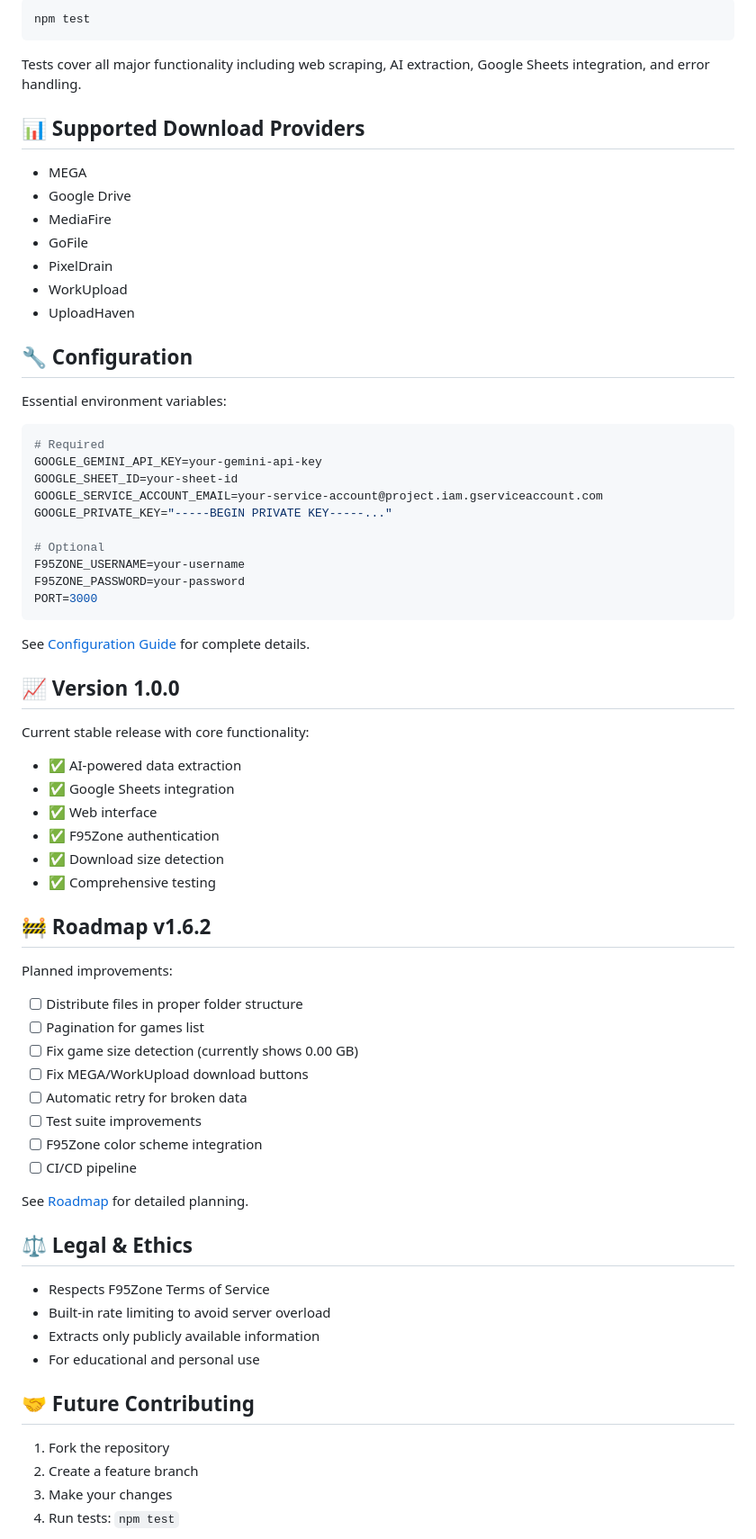
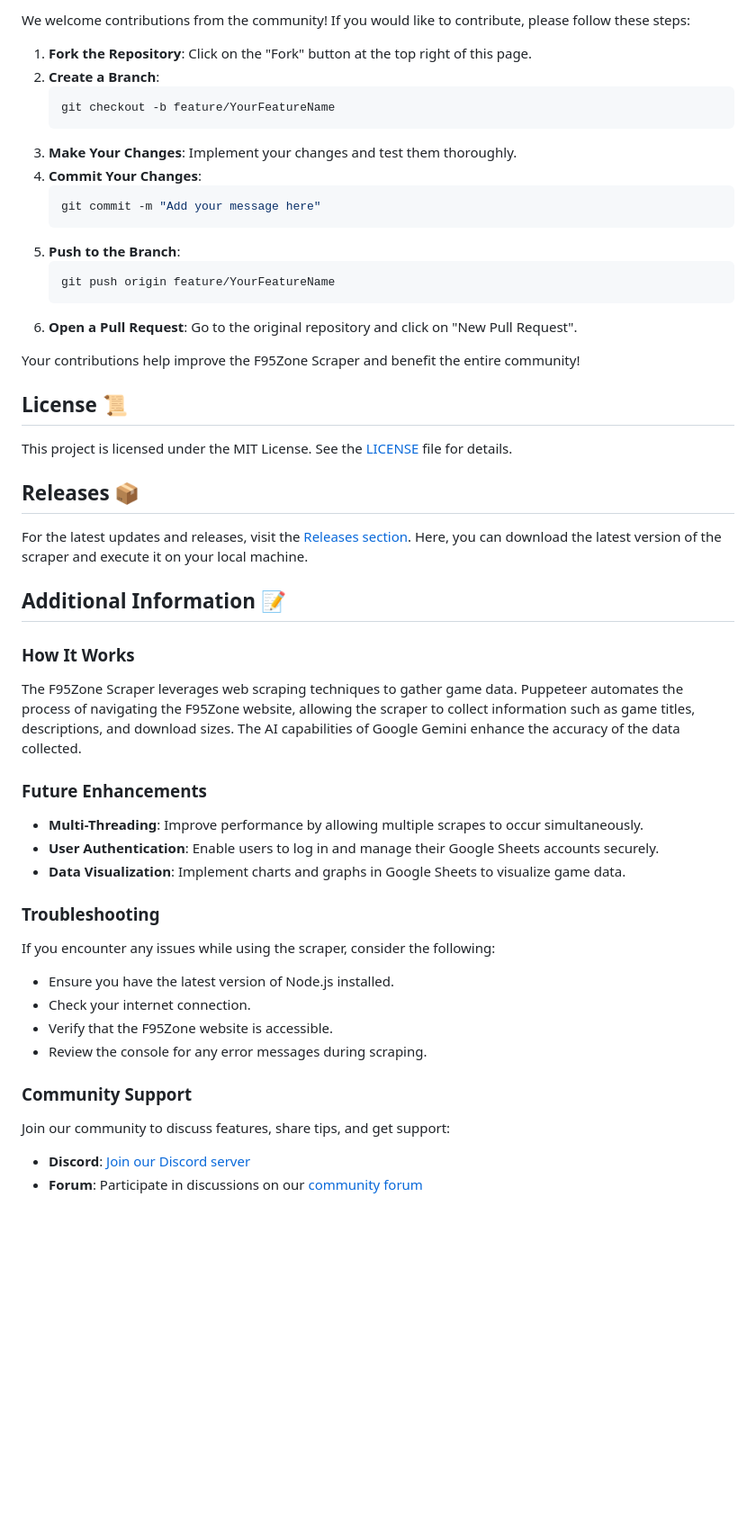
Before and after one commit to ChallX/f95zone-scraper, a Markdown page: README.md, the part around one of its changes. Shown at 90% size. Drawn GitHub-style; blank space fills up the shorter version.

````diff
--- a/README.md
+++ b/README.md
@@ -84,75 +67,57 @@ Run the comprehensive test suite:
 
-```bash
-npm test
-```
+We welcome contributions from the community! If you would like to contribute, please follow these steps:
 
-Tests cover all major functionality including web scraping, AI extraction, Google Sheets integration, and error handling.
+1. **Fork the Repository**: Click on the "Fork" button at the top right of this page.
+2. **Create a Branch**:
+   ```bash
+   git checkout -b feature/YourFeatureName
+   ```
+3. **Make Your Changes**: Implement your changes and test them thoroughly.
+4. **Commit Your Changes**:
+   ```bash
+   git commit -m "Add your message here"
+   ```
+5. **Push to the Branch**:
+   ```bash
+   git push origin feature/YourFeatureName
+   ```
+6. **Open a Pull Request**: Go to the original repository and click on "New Pull Request".
 
-## 📊 Supported Download Providers
+Your contributions help improve the F95Zone Scraper and benefit the entire community!
 
-- MEGA
-- Google Drive
-- MediaFire
-- GoFile
-- PixelDrain
-- WorkUpload
-- UploadHaven
+## License 📜
 
-## 🔧 Configuration
+This project is licensed under the MIT License. See the [LICENSE](LICENSE) file for details.
 
-Essential environment variables:
+## Releases 📦
 
-```env
-# Required
-GOOGLE_GEMINI_API_KEY=your-gemini-api-key
-GOOGLE_SHEET_ID=your-sheet-id
-GOOGLE_SERVICE_ACCOUNT_EMAIL=your-service-account@project.iam.gserviceaccount.com
-GOOGLE_PRIVATE_KEY="-----BEGIN PRIVATE KEY-----..."
+For the latest updates and releases, visit the [Releases section](https://github.com/ChallX/f95zone-scraper/releases). Here, you can download the latest version of the scraper and execute it on your local machine.
 
-# Optional
-F95ZONE_USERNAME=your-username
-F95ZONE_PASSWORD=your-password
-PORT=3000
-```
+## Additional Information 📝
 
-See [Configuration Guide](docs/CONFIGURATION.md) for complete details.
+### How It Works
 
-## 📈 Version 1.0.0
+The F95Zone Scraper leverages web scraping techniques to gather game data. Puppeteer automates the process of navigating the F95Zone website, allowing the scraper to collect information such as game titles, descriptions, and download sizes. The AI capabilities of Google Gemini enhance the accuracy of the data collected.
 
-Current stable release with core functionality:
-- ✅ AI-powered data extraction
-- ✅ Google Sheets integration
-- ✅ Web interface
-- ✅ F95Zone authentication
-- ✅ Download size detection
-- ✅ Comprehensive testing
+### Future Enhancements
 
-## 🚧 Roadmap v1.6.2
+- **Multi-Threading**: Improve performance by allowing multiple scrapes to occur simultaneously.
+- **User Authentication**: Enable users to log in and manage their Google Sheets accounts securely.
+- **Data Visualization**: Implement charts and graphs in Google Sheets to visualize game data.
 
-Planned improvements:
-- [ ] Distribute files in proper folder structure
-- [ ] Pagination for games list
-- [ ] Fix game size detection (currently shows 0.00 GB)
-- [ ] Fix MEGA/WorkUpload download buttons
-- [ ] Automatic retry for broken data
-- [ ] Test suite improvements
-- [ ] F95Zone color scheme integration
-- [ ] CI/CD pipeline
+### Troubleshooting
 
-See [Roadmap](docs/ROADMAP.md) for detailed planning.
+If you encounter any issues while using the scraper, consider the following:
 
-## ⚖️ Legal & Ethics
+- Ensure you have the latest version of Node.js installed.
+- Check your internet connection.
+- Verify that the F95Zone website is accessible.
+- Review the console for any error messages during scraping.
 
-- Respects F95Zone Terms of Service
-- Built-in rate limiting to avoid server overload
-- Extracts only publicly available information
-- For educational and personal use
+### Community Support
 
-## 🤝 Future Contributing
+Join our community to discuss features, share tips, and get support:
 
-1. Fork the repository
-2. Create a feature branch
-3. Make your changes
-4. Run tests: `npm test`
-<!-- 5. Submit a pull request -->
+- **Discord**: [Join our Discord server](https://discord.gg/example)
+- **Forum**: Participate in discussions on our [community forum](https://forum.example.com)
 
````
Also changed, not shown: other parts of README.md (+43 -74 lines).
